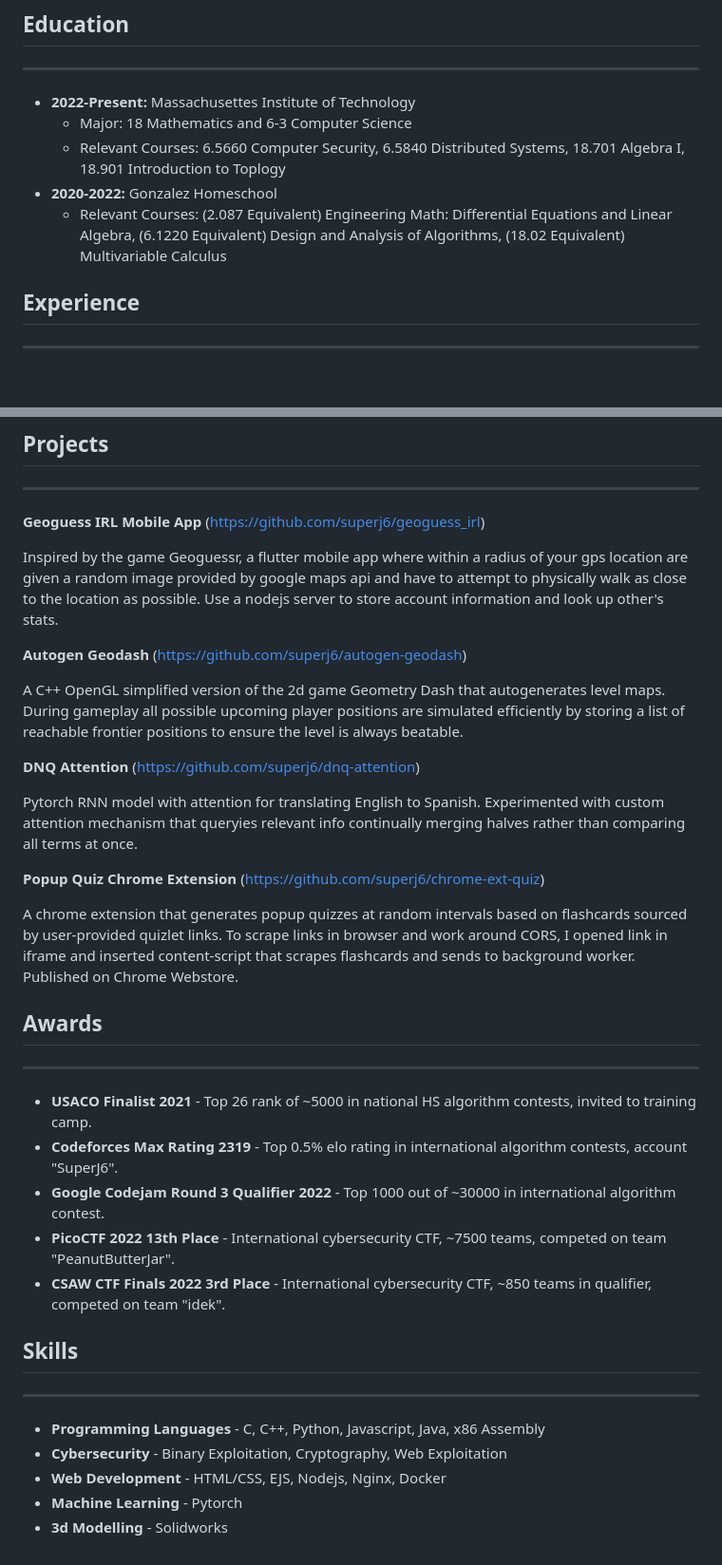
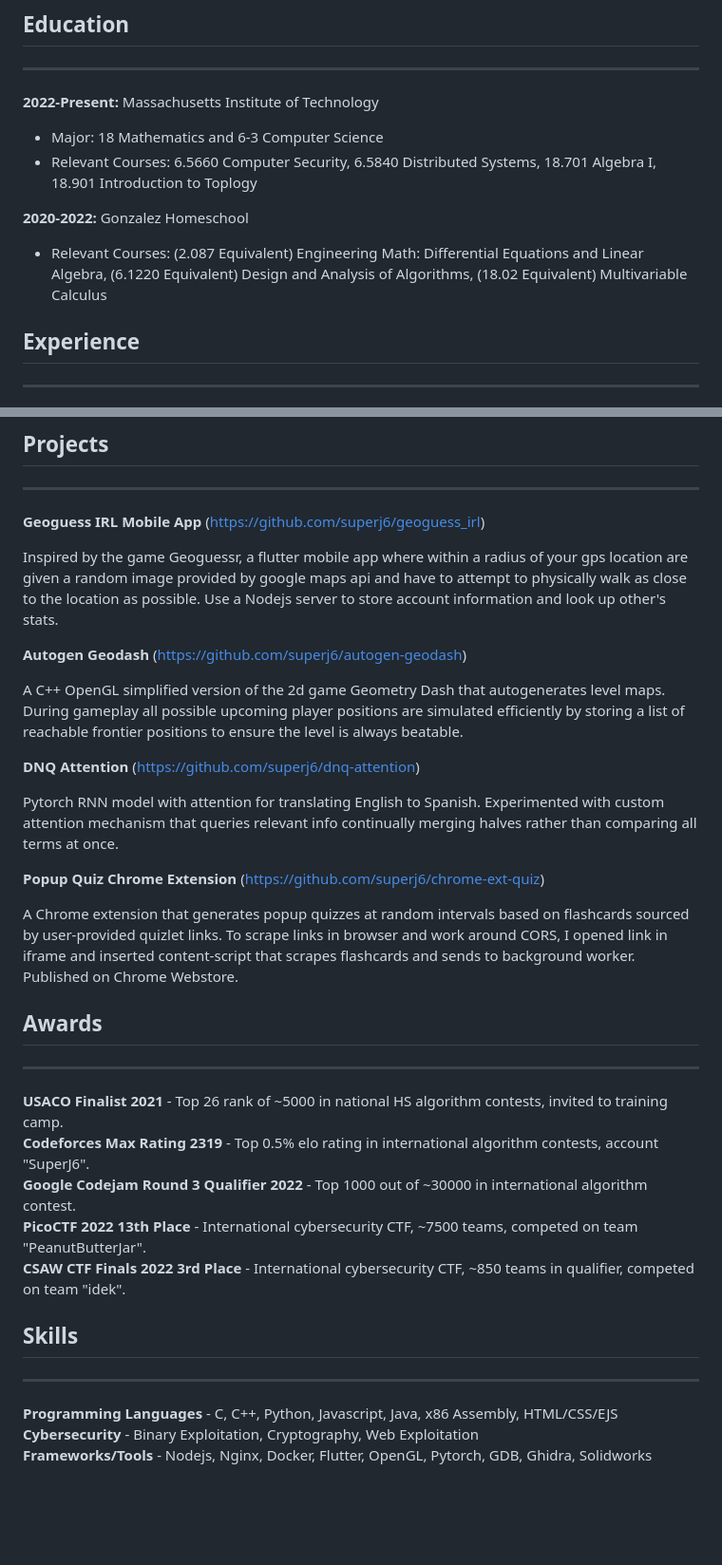
Before and after one commit to superj6/personal-site, a Markdown page: resources/resume/resume.md, 2 parts joined by grey strips. Shown at 95% size. Drawn GitHub-style; blank space fills up the shorter version.

Commit message:
update typos, change format

```diff
--- a/resources/resume/resume.md
+++ b/resources/resume/resume.md
@@ -10,11 +10,12 @@ city, state || phone || <jgon@mit.edu>  || <https://jgon.net> || <https://github
 ## Education
 ---
 
-- **2022-Present:** Massachusettes Institute of Technology
-  - Major: 18 Mathematics and 6-3 Computer Science
-  - Relevant Courses: 6.5660 Computer Security, 6.5840 Distributed Systems, 18.701 Algebra I, 18.901 Introduction to Toplogy
-- **2020-2022:** Gonzalez Homeschool
-  - Relevant Courses: (2.087 Equivalent) Engineering Math: Differential Equations and Linear Algebra, (6.1220 Equivalent) Design and Analysis of Algorithms, (18.02 Equivalent) Multivariable Calculus
+**2022-Present:** Massachusetts Institute of Technology
+- Major: 18 Mathematics and 6-3 Computer Science
+- Relevant Courses: 6.5660 Computer Security, 6.5840 Distributed Systems, 18.701 Algebra I, 18.901 Introduction to Toplogy
+
+**2020-2022:** Gonzalez Homeschool
+- Relevant Courses: (2.087 Equivalent) Engineering Math: Differential Equations and Linear Algebra, (6.1220 Equivalent) Design and Analysis of Algorithms, (18.02 Equivalent) Multivariable Calculus
 
 ##  Experience
 ---
@@ -32,7 +33,7 @@ Independently tutored many students through online meetings to reach the highest
 
 **Geoguess IRL Mobile App** (<https://github.com/superj6/geoguess_irl>)
 
-Inspired by the game Geoguessr, a flutter mobile app where within a radius of your gps location are given a random image provided by google maps api and have to attempt to physically walk as close to the location as possible. Use a nodejs server to store account information and look up other's stats.
+Inspired by the game Geoguessr, a flutter mobile app where within a radius of your gps location are given a random image provided by google maps api and have to attempt to physically walk as close to the location as possible. Use a Nodejs server to store account information and look up other's stats.
 
 **Autogen Geodash** (<https://github.com/superj6/autogen-geodash>)
 
@@ -40,26 +41,24 @@ A C++ OpenGL simplified version of the 2d game Geometry Dash that autogenerates
 
 **DNQ Attention** (<https://github.com/superj6/dnq-attention>)
 
-Pytorch RNN model with attention for translating English to Spanish. Experimented with custom attention mechanism that queryies relevant info continually merging halves rather than comparing all terms at once.
+Pytorch RNN model with attention for translating English to Spanish. Experimented with custom attention mechanism that queries relevant info continually merging halves rather than comparing all terms at once.
 
 **Popup Quiz Chrome Extension** (<https://github.com/superj6/chrome-ext-quiz>)
 
-A chrome extension that generates popup quizzes at random intervals based on flashcards sourced by user-provided quizlet links. To scrape links in browser and work around CORS, I opened link in iframe and inserted content-script that scrapes flashcards and sends to background worker. Published on Chrome Webstore.
+A Chrome extension that generates popup quizzes at random intervals based on flashcards sourced by user-provided quizlet links. To scrape links in browser and work around CORS, I opened link in iframe and inserted content-script that scrapes flashcards and sends to background worker. Published on Chrome Webstore.
 
 ## Awards
 ---
 
-- **USACO Finalist 2021** - Top 26 rank of ~5000 in national HS algorithm contests, invited to training camp.
-- **Codeforces Max Rating 2319** - Top 0.5% elo rating in international algorithm contests, account "SuperJ6".
-- **Google Codejam Round 3 Qualifier 2022** - Top 1000 out of ~30000 in international algorithm contest.
-- **PicoCTF 2022 13th Place** - International cybersecurity CTF, ~7500 teams, competed on team "PeanutButterJar".
-- **CSAW CTF Finals 2022 3rd Place** - International cybersecurity CTF, ~850 teams in qualifier, competed on team "idek".
+**USACO Finalist 2021** - Top 26 rank of ~5000 in national HS algorithm contests, invited to training camp.
+**Codeforces Max Rating 2319** - Top 0.5% elo rating in international algorithm contests, account "SuperJ6".
+**Google Codejam Round 3 Qualifier 2022** - Top 1000 out of ~30000 in international algorithm contest.
+**PicoCTF 2022 13th Place** - International cybersecurity CTF, ~7500 teams, competed on team "PeanutButterJar".
+**CSAW CTF Finals 2022 3rd Place** - International cybersecurity CTF, ~850 teams in qualifier, competed on team "idek".
 
 ## Skills
 ---
 
-- **Programming Languages** - C, C++, Python, Javascript, Java, x86 Assembly
-- **Cybersecurity** - Binary Exploitation, Cryptography, Web Exploitation
-- **Web Development** - HTML/CSS, EJS, Nodejs, Nginx, Docker
-- **Machine Learning** - Pytorch
-- **3d Modelling** - Solidworks
+**Programming Languages** - C, C++, Python, Javascript, Java, x86 Assembly, HTML/CSS/EJS
+**Cybersecurity** - Binary Exploitation, Cryptography, Web Exploitation
+**Frameworks/Tools** - Nodejs, Nginx, Docker, Flutter, OpenGL, Pytorch, GDB, Ghidra, Solidworks
```
